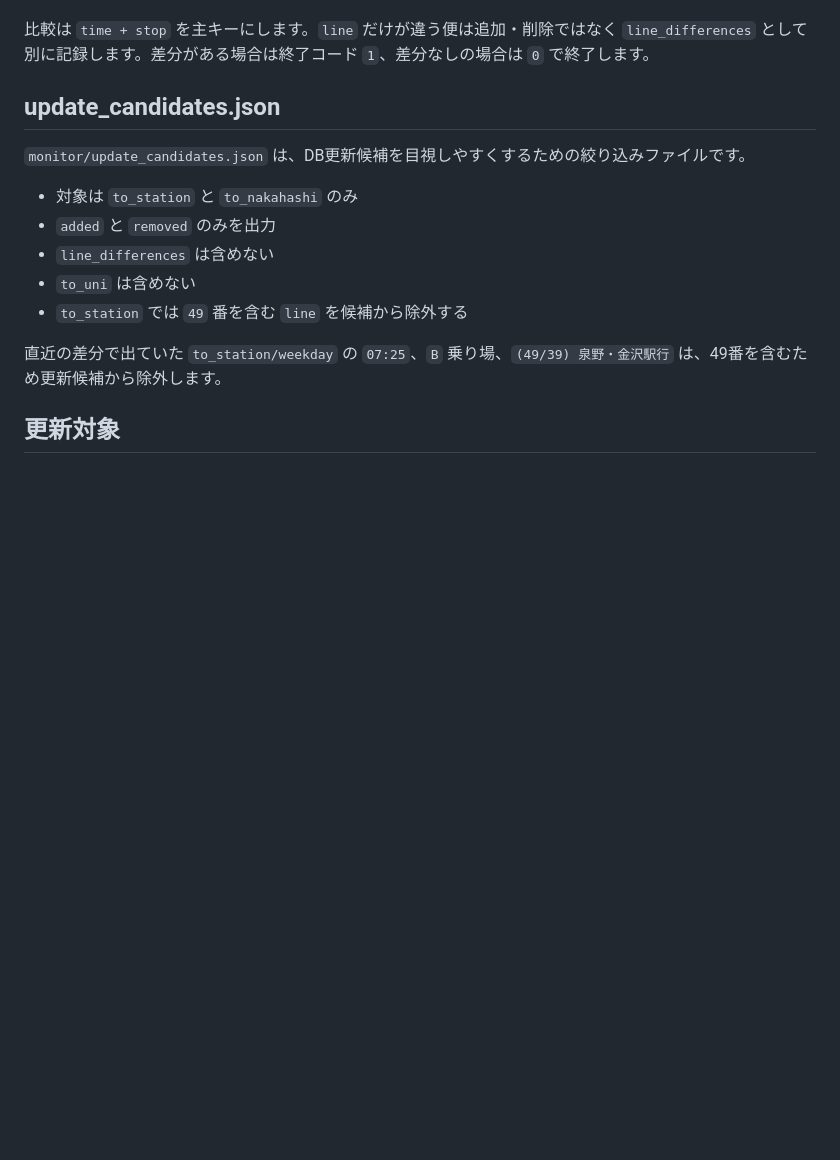
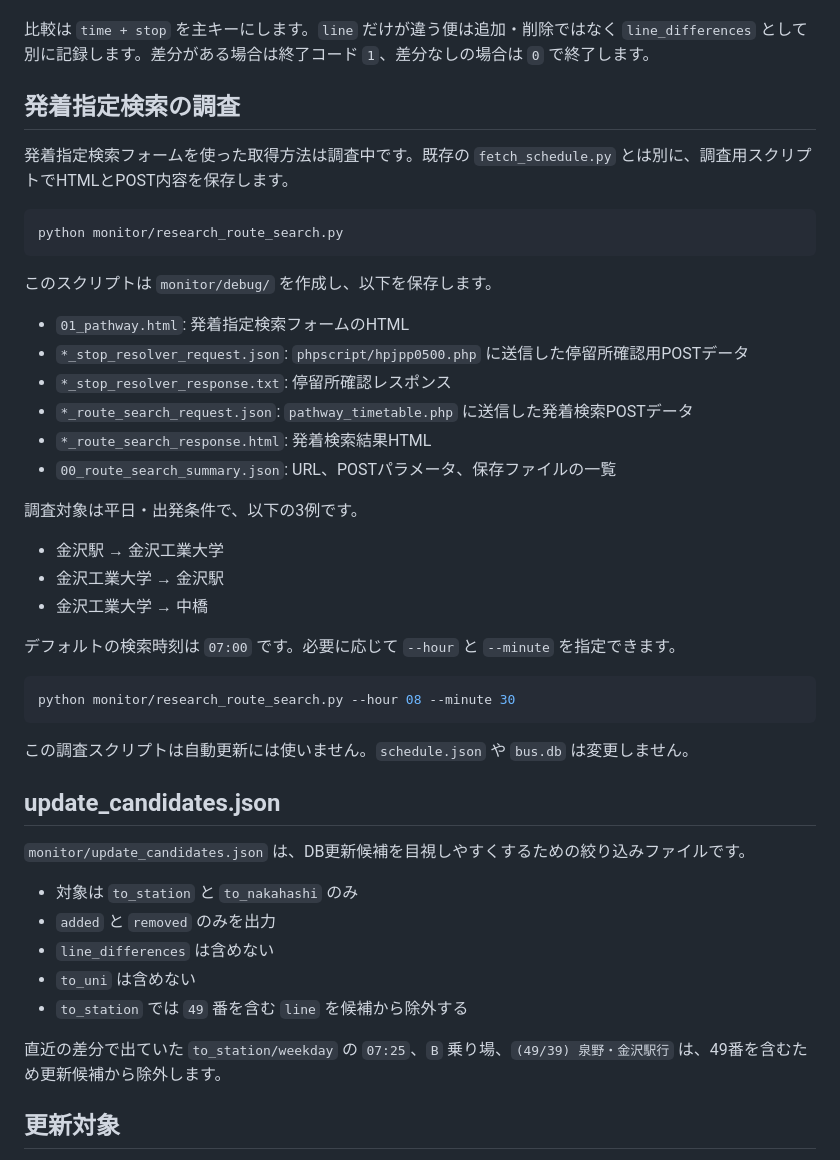
Before and after one commit to yuki80180/bus-widget-api, a Markdown page: monitor/README.md, the part around the change. Rendered like a GitHub page; blank space fills up the shorter version.

Commit message:
Document route search research script

````diff
--- a/monitor/README.md
+++ b/monitor/README.md
@@ -25,6 +25,37 @@ python monitor/print_update_candidates.py
 `print_update_candidates.py` は `monitor/update_candidates.json` の `added` / `removed` だけを、手動確認しやすい形式で表示します。
 
 比較は `time + stop` を主キーにします。`line` だけが違う便は追加・削除ではなく `line_differences` として別に記録します。差分がある場合は終了コード `1`、差分なしの場合は `0` で終了します。
+
+## 発着指定検索の調査
+
+発着指定検索フォームを使った取得方法は調査中です。既存の `fetch_schedule.py` とは別に、調査用スクリプトでHTMLとPOST内容を保存します。
+
+```bash
+python monitor/research_route_search.py
+```
+
+このスクリプトは `monitor/debug/` を作成し、以下を保存します。
+
+- `01_pathway.html`: 発着指定検索フォームのHTML
+- `*_stop_resolver_request.json`: `phpscript/hpjpp0500.php` に送信した停留所確認用POSTデータ
+- `*_stop_resolver_response.txt`: 停留所確認レスポンス
+- `*_route_search_request.json`: `pathway_timetable.php` に送信した発着検索POSTデータ
+- `*_route_search_response.html`: 発着検索結果HTML
+- `00_route_search_summary.json`: URL、POSTパラメータ、保存ファイルの一覧
+
+調査対象は平日・出発条件で、以下の3例です。
+
+- 金沢駅 → 金沢工業大学
+- 金沢工業大学 → 金沢駅
+- 金沢工業大学 → 中橋
+
+デフォルトの検索時刻は `07:00` です。必要に応じて `--hour` と `--minute` を指定できます。
+
+```bash
+python monitor/research_route_search.py --hour 08 --minute 30
+```
+
+この調査スクリプトは自動更新には使いません。`schedule.json` や `bus.db` は変更しません。
 
 ## update_candidates.json
 
````
